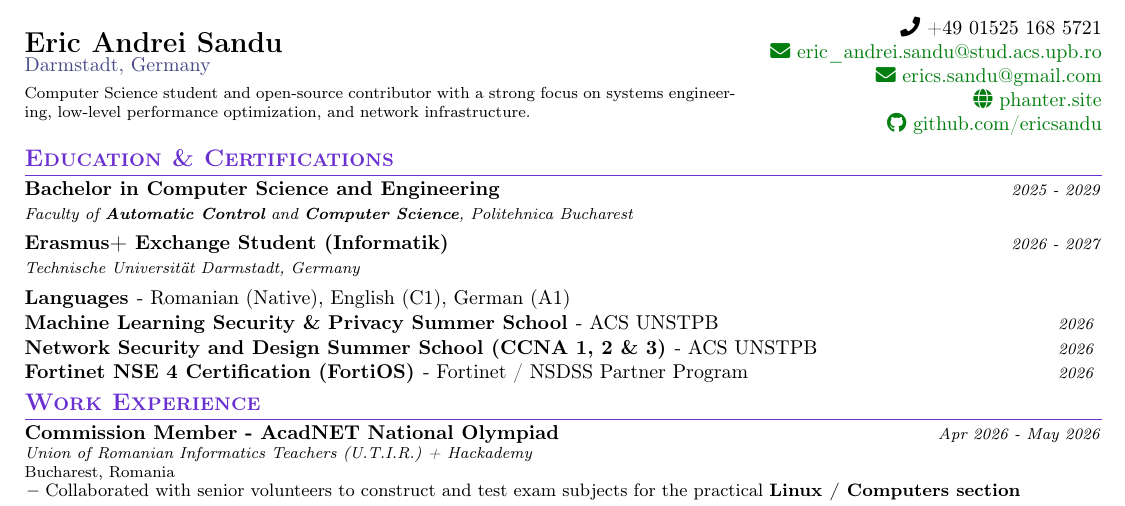
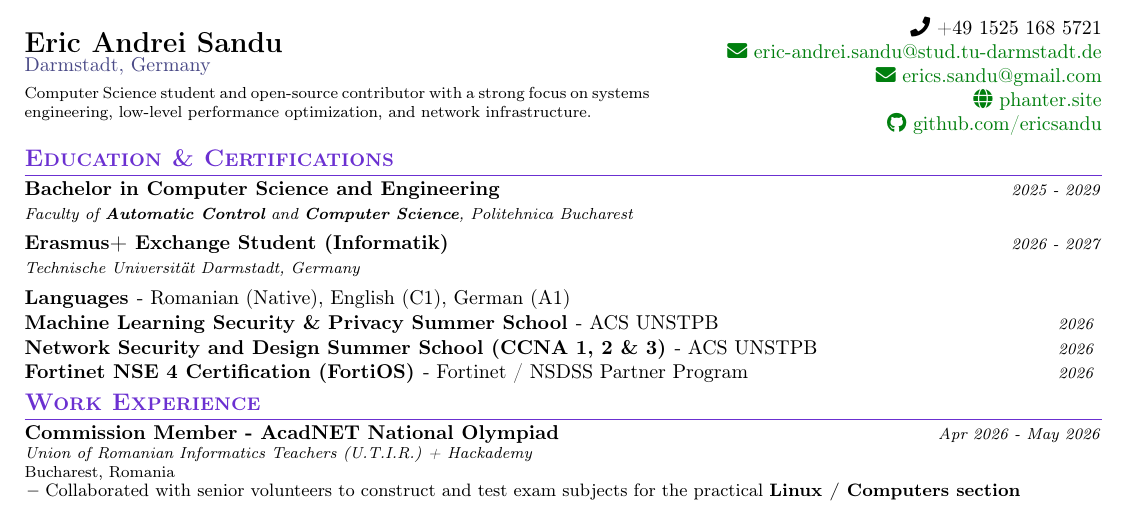
Before and after one commit to ericsandu/CV, a LaTeX CV (cv.tex): part of the page, cut so that both start at the same text. Compiled offline with pdfLaTeX.

Commit message:
Update phone format and TU Darmstadt student email

```diff
--- a/cv.tex
+++ b/cv.tex
@@ -135,8 +135,8 @@
 
 %%%%%%  CV STARTS HERE  %%%%%%%%%%%
 \newcommand{\name}{Eric Andrei Sandu}
-\newcommand{\phone}{+49 01525 168 5721}
-\newcommand{\emaila}{eric\_andrei.sandu@stud.acs.upb.ro}
+\newcommand{\phone}{+49 1525 168 5721}
+\newcommand{\emaila}{eric-andrei.sandu@stud.tu-darmstadt.de}
 \newcommand{\emailb}{erics.sandu@gmail.com}
 \newcommand{\website}{phanter.site}
 \newcommand{\github}{github.com/ericsandu}
@@ -146,13 +146,13 @@
 \fontfamily{cmr}\selectfont
 
 %----------HEADER-----------------
-\begin{minipage}[c]{0.66\textwidth}
+\begin{minipage}[c]{0.58\textwidth}
     \textbf{\Large \name} \\
     \secondary{Darmstadt, Germany} \\[1.5mm]
     \footnotesize{Computer Science student and open-source contributor with a strong focus on systems engineering, low-level performance optimization, and network infrastructure.}
 \end{minipage}
 \hfill
-\begin{minipage}[c]{0.33\textwidth}
+\begin{minipage}[c]{0.41\textwidth}
     \raggedleft
     \faPhone\ \phone \\
     \href{mailto:\emaila}{\faEnvelope\ \emaila} \\
```
Also changed, not shown: cv.pdf.
